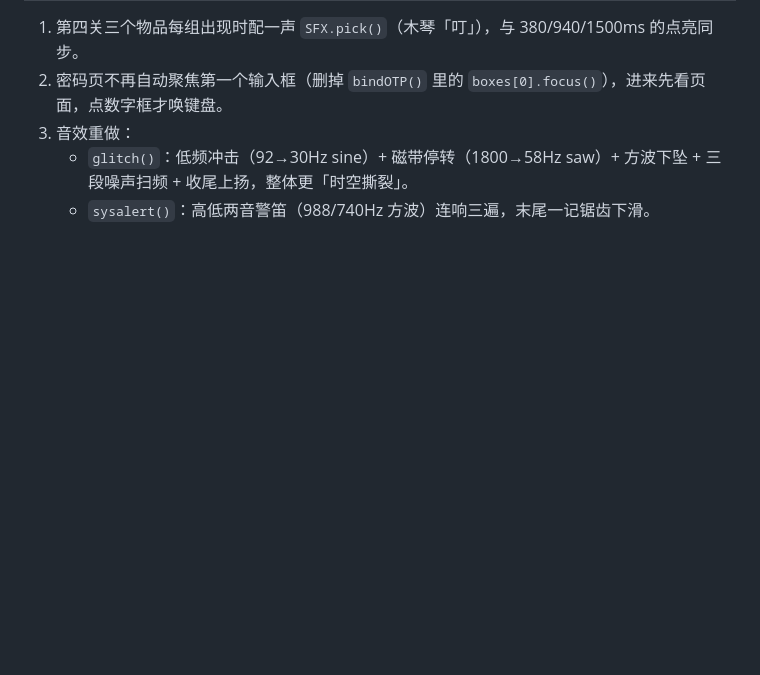
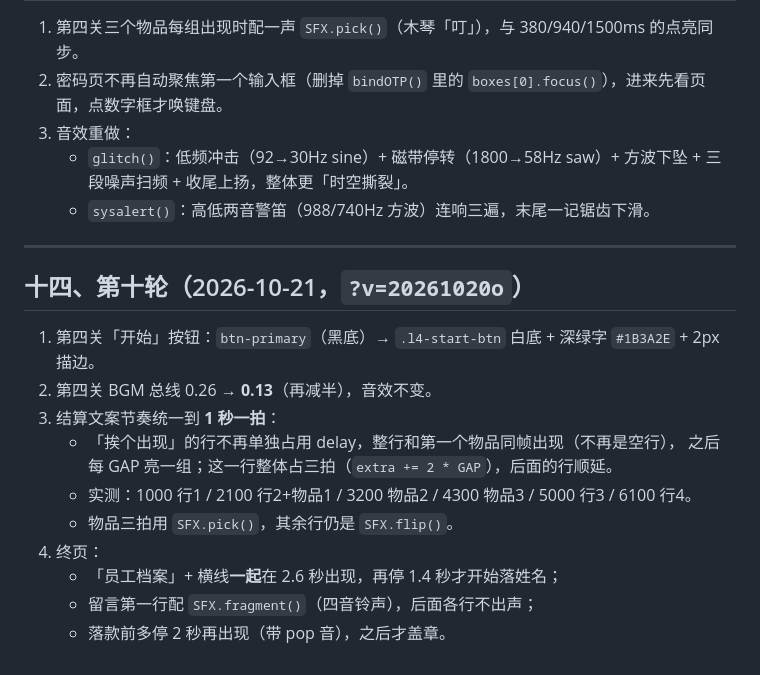
Before and after one commit to fantasea98/begin-again, a Markdown page: NEXT-STEPS.md, the part around the change. Drawn GitHub-style; blank space fills up the shorter version.

Commit message:
round 10: l4 start btn, 1s beats, final pacing -> NEXT-STEPS.md

```diff
--- a/NEXT-STEPS.md
+++ b/NEXT-STEPS.md
@@ -469,3 +469,19 @@ iOS Safari / Chrome 仍失败，现已在页面内置诊断面板，用来定位
 3. 音效重做：
    - `glitch()`：低频冲击（92→30Hz sine）+ 磁带停转（1800→58Hz saw）+ 方波下坠 + 三段噪声扫频 + 收尾上扬，整体更「时空撕裂」。
    - `sysalert()`：高低两音警笛（988/740Hz 方波）连响三遍，末尾一记锯齿下滑。
+
+---
+
+## 十四、第十轮（2026-10-21，`?v=20261020o`）
+
+1. 第四关「开始」按钮：`btn-primary`（黑底）→ `.l4-start-btn` 白底 + 深绿字 `#1B3A2E` + 2px 描边。
+2. 第四关 BGM 总线 0.26 → **0.13**（再减半），音效不变。
+3. 结算文案节奏统一到 **1 秒一拍**：
+   - 「挨个出现」的行不再单独占用 delay，整行和第一个物品同帧出现（不再是空行），
+     之后每 GAP 亮一组；这一行整体占三拍（`extra += 2 * GAP`），后面的行顺延。
+   - 实测：1000 行1 / 2100 行2+物品1 / 3200 物品2 / 4300 物品3 / 5000 行3 / 6100 行4。
+   - 物品三拍用 `SFX.pick()`，其余行仍是 `SFX.flip()`。
+4. 终页：
+   - 「员工档案」+ 横线**一起**在 2.6 秒出现，再停 1.4 秒才开始落姓名；
+   - 留言第一行配 `SFX.fragment()`（四音铃声），后面各行不出声；
+   - 落款前多停 2 秒再出现（带 pop 音），之后才盖章。
```
